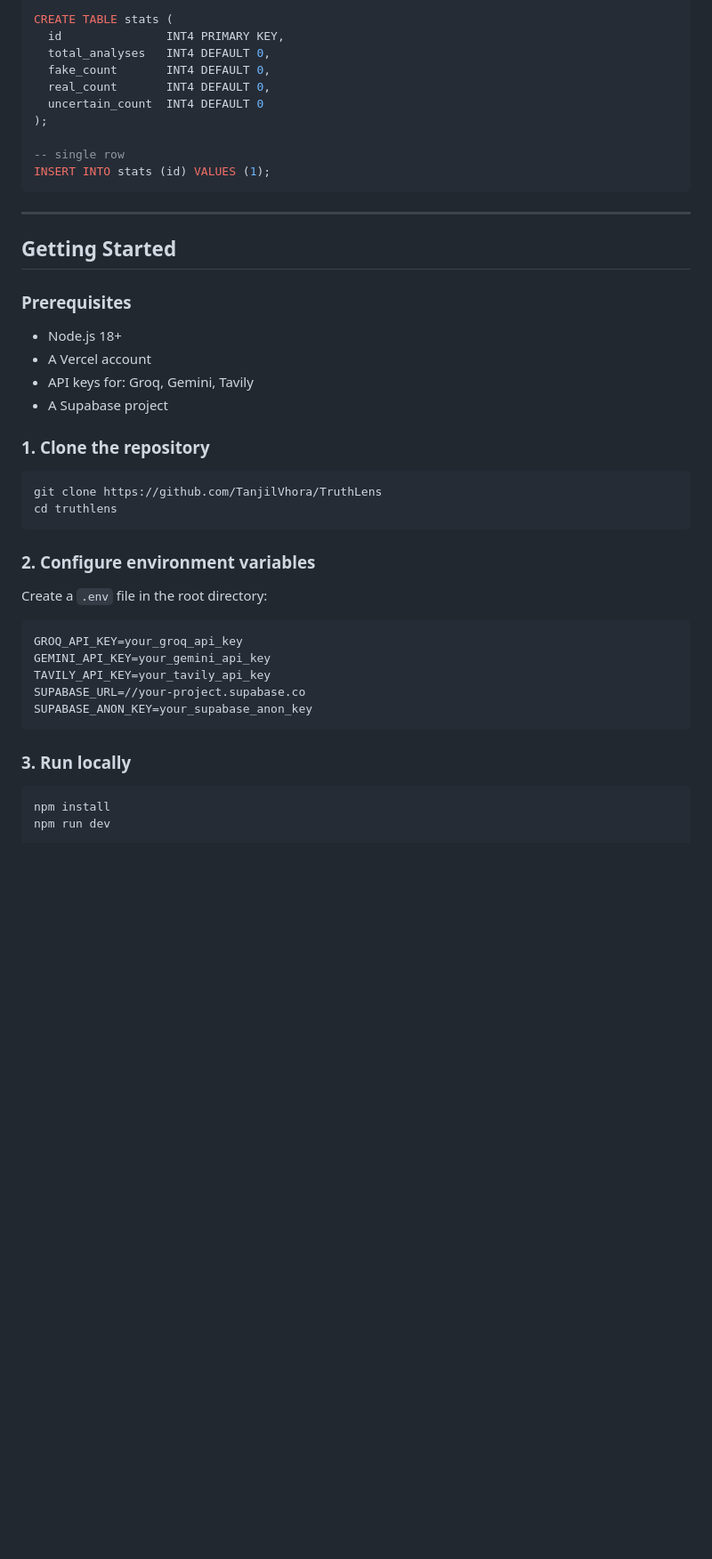
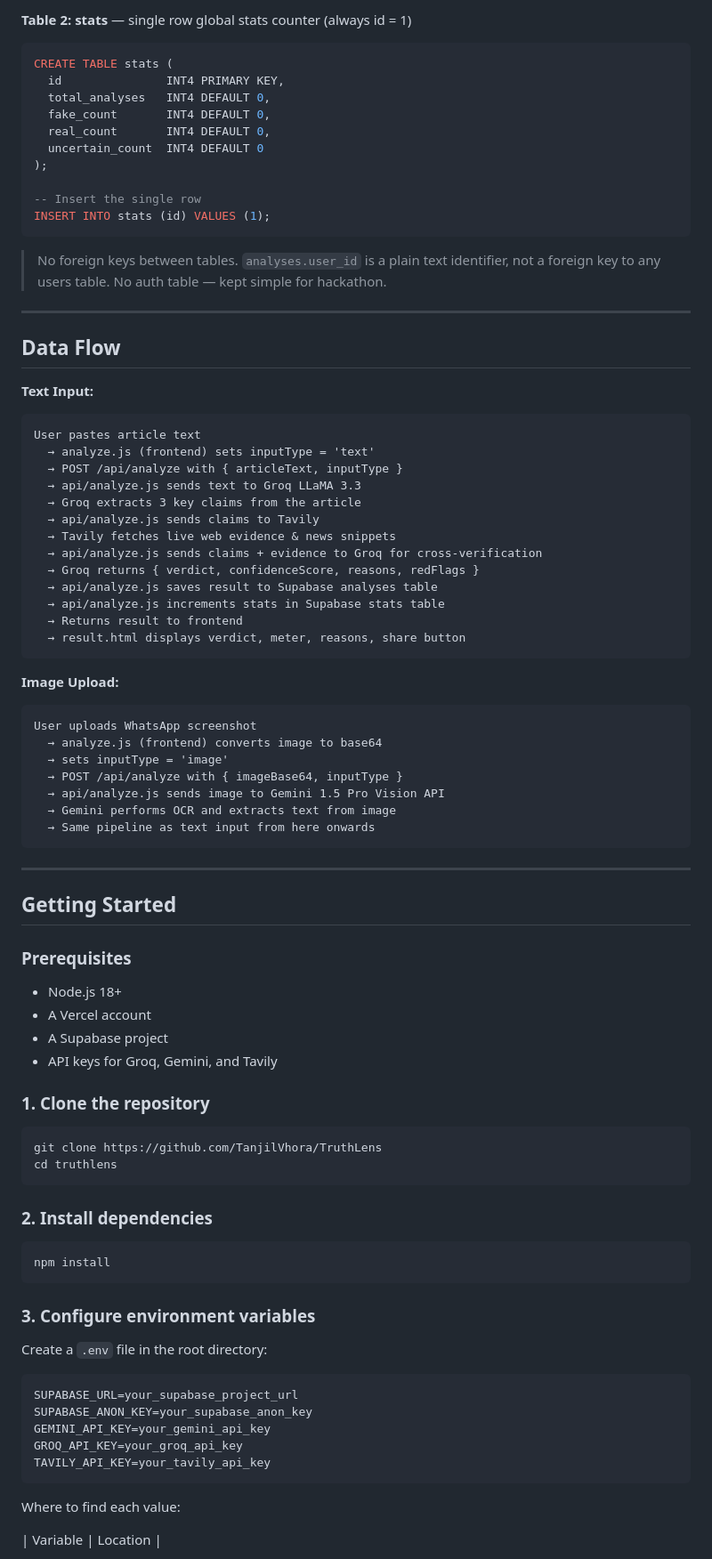
Before and after one commit to TanjilVhora/TruthLens, a Markdown page: README.md, the part around one of its changes. Shown at 89% size. Rendered like a GitHub page; blank space fills up the shorter version.

````diff
--- a/README.md
+++ b/README.md
@@ -75,4 +133,7 @@ CREATE TABLE analyses (
 
+**Table 2: stats** — single row global stats counter (always id = 1)
+
+```sql
 CREATE TABLE stats (
   id               INT4 PRIMARY KEY,
   total_analyses   INT4 DEFAULT 0,
@@ -81,8 +142,42 @@ CREATE TABLE stats (
   uncertain_count  INT4 DEFAULT 0
 );
 
--- single row
+-- Insert the single row
 INSERT INTO stats (id) VALUES (1);
+```
+
+> No foreign keys between tables. `analyses.user_id` is a plain text identifier, not a foreign key to any users table. No auth table — kept simple for hackathon.
+
+---
+
+## Data Flow
+
+**Text Input:**
+```
+User pastes article text
+  → analyze.js (frontend) sets inputType = 'text'
+  → POST /api/analyze with { articleText, inputType }
+  → api/analyze.js sends text to Groq LLaMA 3.3
+  → Groq extracts 3 key claims from the article
+  → api/analyze.js sends claims to Tavily
+  → Tavily fetches live web evidence & news snippets
+  → api/analyze.js sends claims + evidence to Groq for cross-verification
+  → Groq returns { verdict, confidenceScore, reasons, redFlags }
+  → api/analyze.js saves result to Supabase analyses table
+  → api/analyze.js increments stats in Supabase stats table
+  → Returns result to frontend
+  → result.html displays verdict, meter, reasons, share button
+```
+
+**Image Upload:**
+```
+User uploads WhatsApp screenshot
+  → analyze.js (frontend) converts image to base64
+  → sets inputType = 'image'
+  → POST /api/analyze with { imageBase64, inputType }
+  → api/analyze.js sends image to Gemini 1.5 Pro Vision API
+  → Gemini performs OCR and extracts text from image
+  → Same pipeline as text input from here onwards
 ```
 
 ---
@@ -93,8 +188,8 @@ INSERT INTO stats (id) VALUES (1);
 
 - Node.js 18+
 - A Vercel account
-- API keys for: Groq, Gemini, Tavily
 - A Supabase project
+- API keys for Groq, Gemini, and Tavily
 
 ### 1. Clone the repository
 
@@ -103,22 +198,25 @@ git clone https://github.com/TanjilVhora/TruthLens
 cd truthlens
 ```
 
-### 2. Configure environment variables
+### 2. Install dependencies
+
+```bash
+npm install
+```
+
+### 3. Configure environment variables
 
 Create a `.env` file in the root directory:
 
 ```env
+SUPABASE_URL=your_supabase_project_url
+SUPABASE_ANON_KEY=your_supabase_anon_key
+GEMINI_API_KEY=your_gemini_api_key
 GROQ_API_KEY=your_groq_api_key
-GEMINI_API_KEY=your_gemini_api_key
 TAVILY_API_KEY=your_tavily_api_key
-SUPABASE_URL=//your-project.supabase.co
-SUPABASE_ANON_KEY=your_supabase_anon_key
 ```
 
-### 3. Run locally
+Where to find each value:
 
-```bash
-npm install
-npm run dev
-```
+| Variable | Location |
 
````
Also changed, not shown: other parts of README.md (+107 -87 lines).
